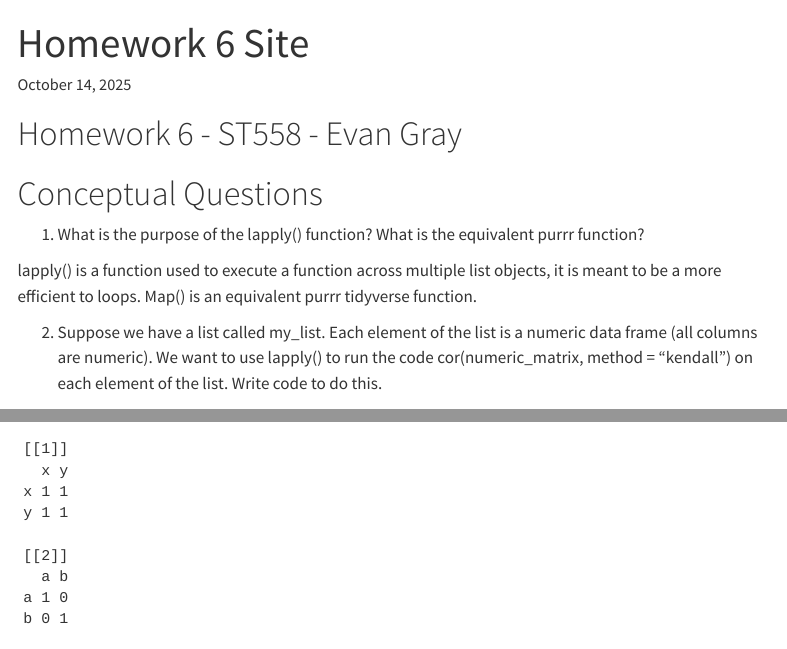
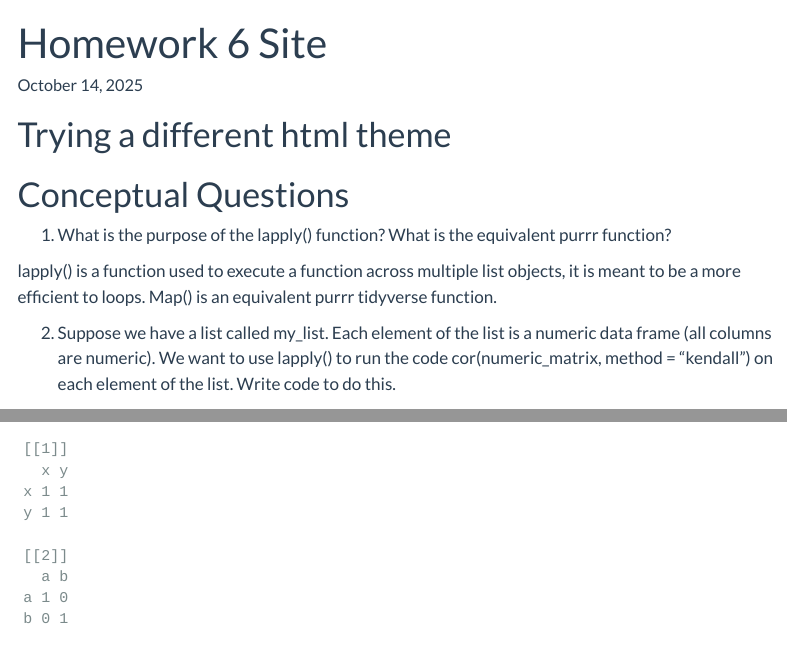
Before and after one commit to evana-gray/Homework6, a Quarto document (homework6.qmd): the page in a window 1100 px wide, from its top, and a second part further down, joined at a grey line. Rendered offline with R 4.5, knitr and Pandoc in place of Quarto, with nearby package versions; menus at the side of the page are left out; long lines of code are wrapped.

Commit message:
20251014_6

```diff
--- a/_quarto.yml
+++ b/_quarto.yml
@@ -24,6 +24,8 @@ website:
 
 format:
   html:
+    theme: flatly
+    css: styles.css
     toc: true
     grid:
       sidebar-width: 300px
--- a/homework6.qmd
+++ b/homework6.qmd
@@ -6,7 +6,7 @@ editor_options:
   chunk_output_type: inline
 ---
 
-# Homework 6 - ST558 - Evan Gray
+# Trying a different html theme
 
 # Conceptual Questions
 
```
Also changed, not shown: 13 other files.
